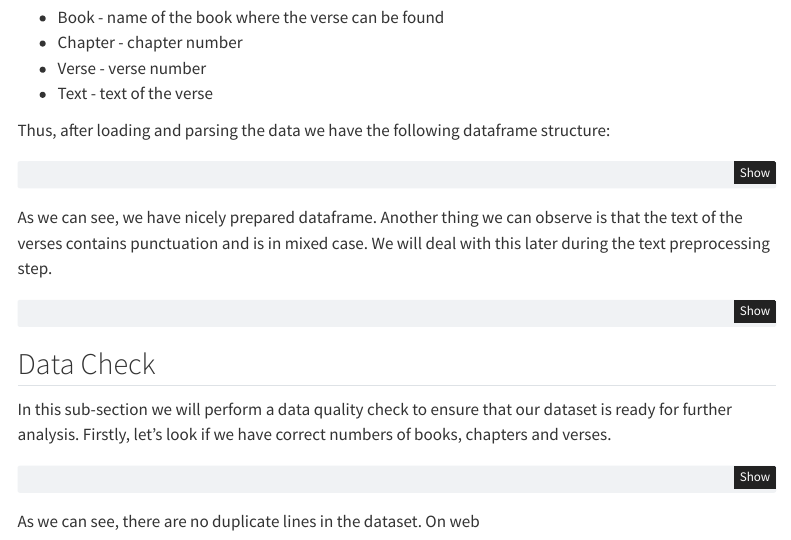
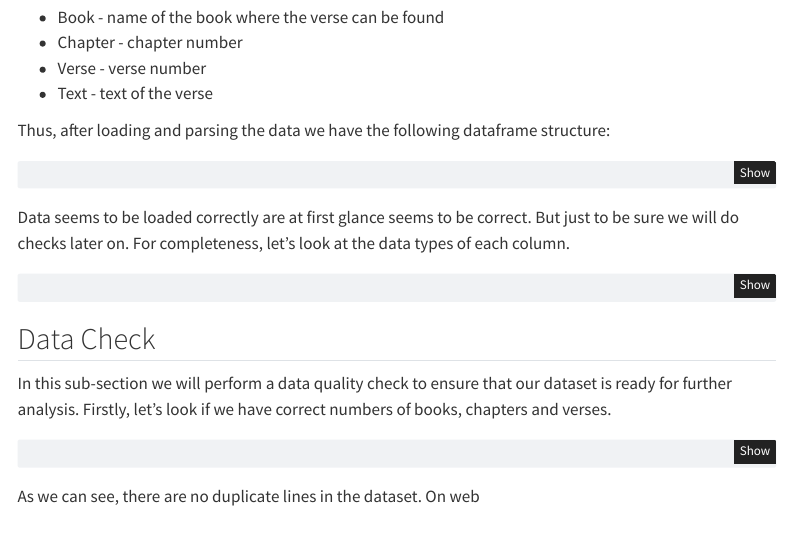
Before and after one commit to muzikr/king-james-bible, a Quarto document (report/report.qmd): the page in a window 1100 px wide, from 1270 px down. Rendered offline with R 4.5, knitr and Pandoc in place of Quarto, with nearby package versions; the code chunks are not run, so their results and figures are left out; menus at the side of the page are left out.

Commit message:
docs(report): comment types in 'Data' section

````diff
--- a/report/report.qmd
+++ b/report/report.qmd
@@ -92,9 +92,9 @@ bible_df = bible_df.astype(types)
 bible_df.head()
 ```
 
-As we can see, we have nicely prepared dataframe.
-Another thing we can observe is that the text of the verses contains punctuation and is in mixed case.
-We will deal with this later during the text preprocessing step.
+Data seems to be loaded correctly are at first glance seems to be correct.
+But just to be sure we will do checks later on.
+For completeness, let's look at the data types of each column.
 
 ```{python}
 bible_df.dtypes
````
